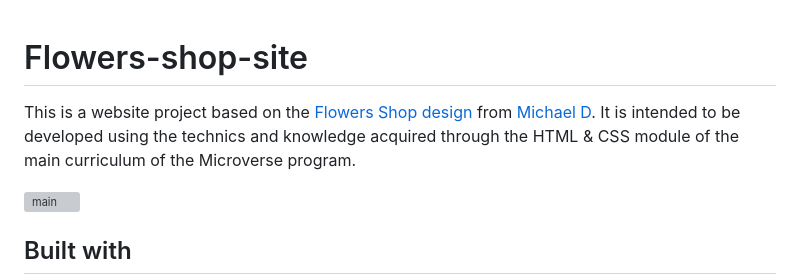
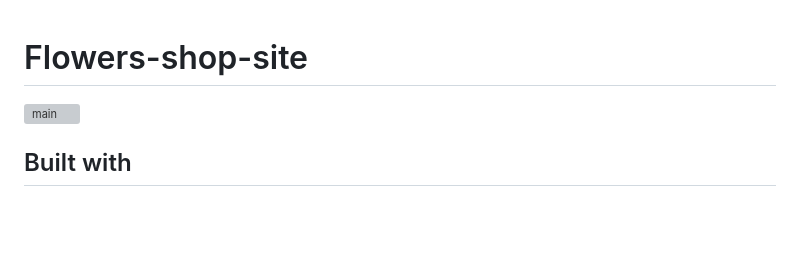
Before and after one commit to nishanth9491/nishanth, a Markdown page: README.md, the part around the change. Drawn GitHub-style; blank space fills up the shorter version; grey boxes are pictures that could not be loaded.

```diff
--- a/README.md
+++ b/README.md
@@ -1,5 +1,5 @@
 # Flowers-shop-site
-This is a website project based on the [Flowers Shop design](https://www.behance.net/gallery/69329213/Flower-e-shop) from [Michael D](https://dribbble.com/altezzik). It is intended to be developed using the technics and knowledge acquired through the HTML & CSS module of the main curriculum of the Microverse program.
+
 
 ![main](https://user-images.githubusercontent.com/53324035/73347012-e2530880-4254-11ea-8b8d-c9f1e71e0f25.png)
 
```
